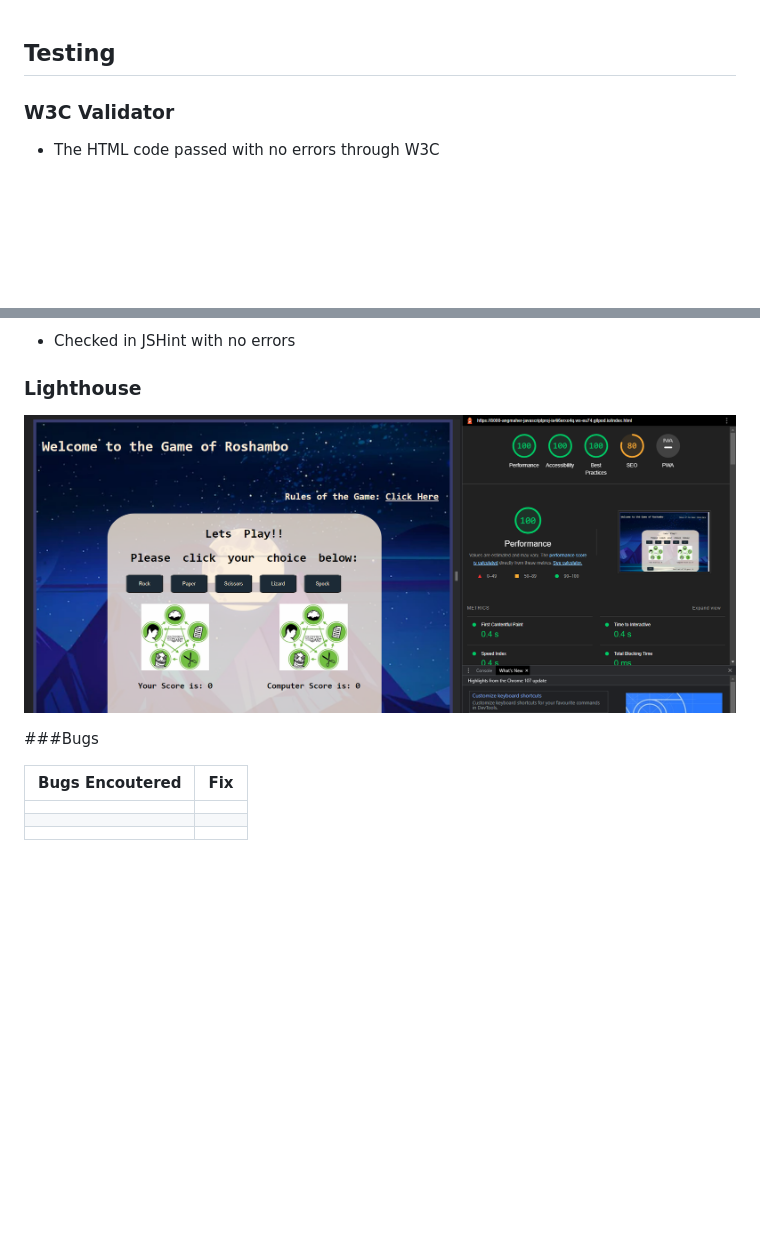
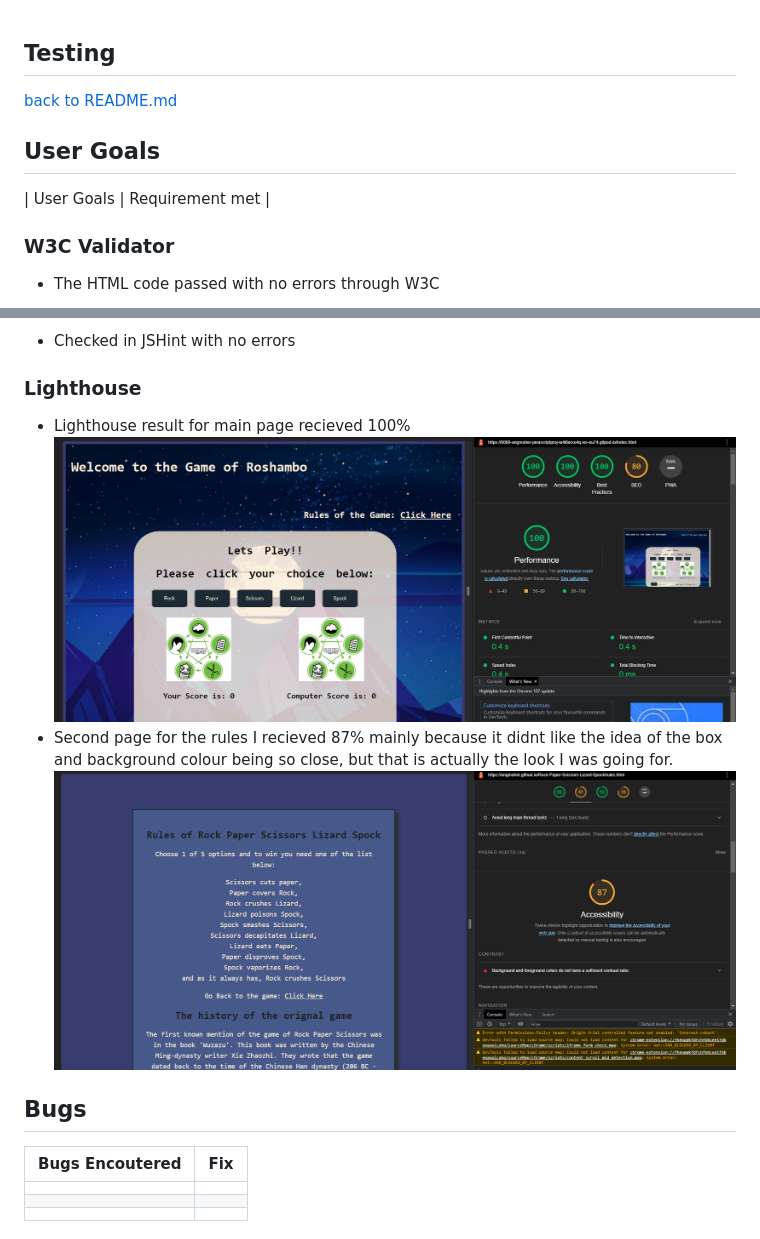
Before and after one commit to AngMaher/JavaScript-Project-Rock-Paper, a Markdown page: testing.md, 2 parts joined by grey strips. Rendered like a GitHub page; pictures changed too: assets/images/readme-images/lighthouserules.png (added); blank space fills up the shorter version.

Commit message:
add images to readme/testing docs

```diff
--- a/testing.md
+++ b/testing.md
@@ -1,4 +1,9 @@
 ## Testing
+[back to README.md](README.md)
+
+## User Goals
+
+| User Goals | Requirement met |
 
 ### W3C Validator
 * The HTML code passed  with no errors through W3C
@@ -14,10 +19,13 @@
 * Checked in JSHint with no errors
 
 ### Lighthouse
+* Lighthouse result for main page recieved 100%
+![lighthouse main page](/assets/images/readme-images/lighthouse.png)
+* Second page for the rules I recieved 87% mainly because it didnt like the idea of the box and background colour being so close, but that is actually the look I was going for.
+![lighthouse rules page](/assets/images/readme-images/lighthouserules.png)
 
-![lighthouse](/assets/images/readme-images/lighthouse.png)
 
-###Bugs
+## Bugs
 
 
 | Bugs Encoutered | Fix |
```
Also changed, not shown: assets/images/readme-images/footer.png (added), assets/images/readme-images/game-image.png (added), assets/images/readme-images/result.png (added), assets/images/readme-images/rules.png (added), 3 other files.
